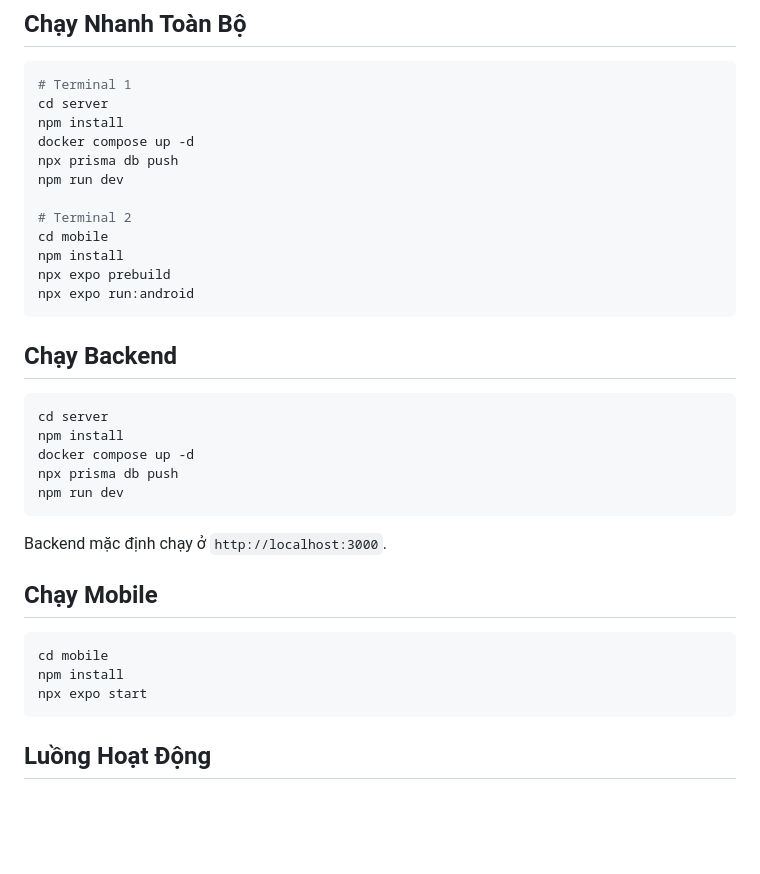
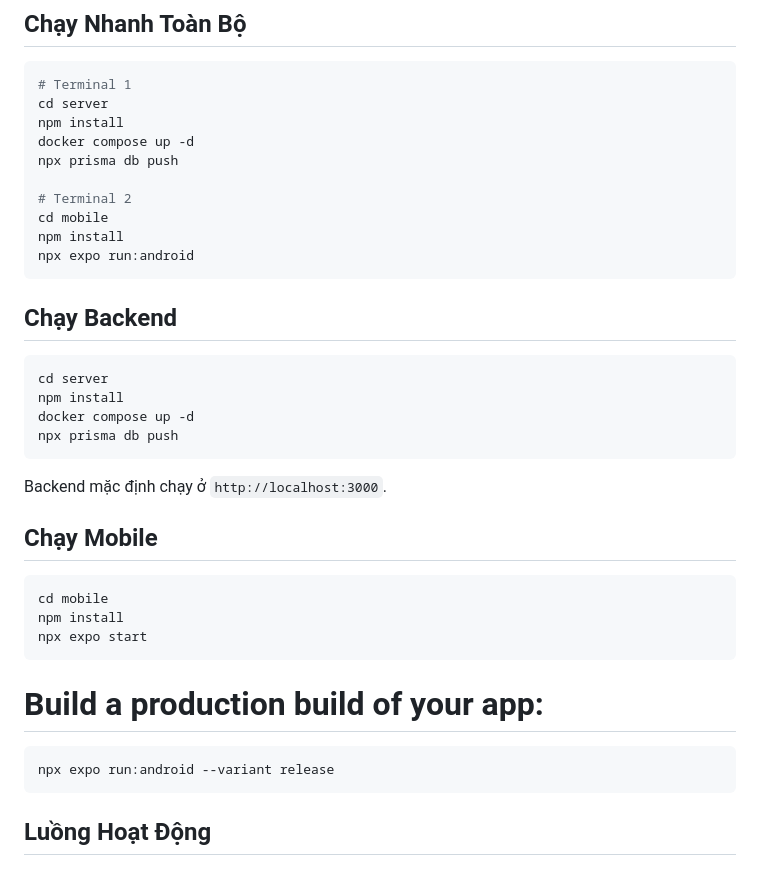
Before and after one commit to dinhhoang235/Chat-App, a Markdown page: README.md, the part around the change. Drawn GitHub-style; blank space fills up the shorter version.

Commit message:
add bash

````diff
--- a/README.md
+++ b/README.md
@@ -109,12 +109,10 @@ cd server
 npm install
 docker compose up -d
 npx prisma db push
-npm run dev
 
 # Terminal 2
 cd mobile
 npm install
-npx expo prebuild
 npx expo run:android
 ```
 
@@ -125,7 +123,6 @@ cd server
 npm install
 docker compose up -d
 npx prisma db push
-npm run dev
 ```
 
 Backend mặc định chạy ở `http://localhost:3000`.
@@ -136,6 +133,11 @@ Backend mặc định chạy ở `http://localhost:3000`.
 cd mobile
 npm install
 npx expo start
+```
+# Build a production build of your app:
+
+```bash
+npx expo run:android --variant release
 ```
 
 ## Luồng Hoạt Động
````
